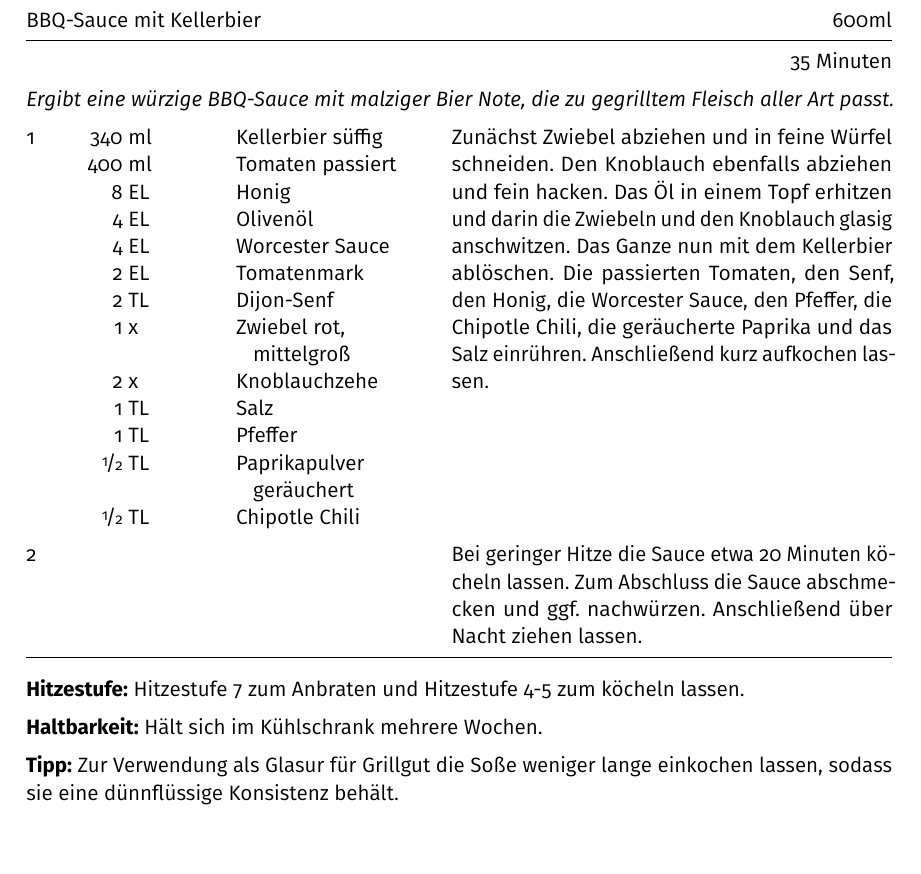
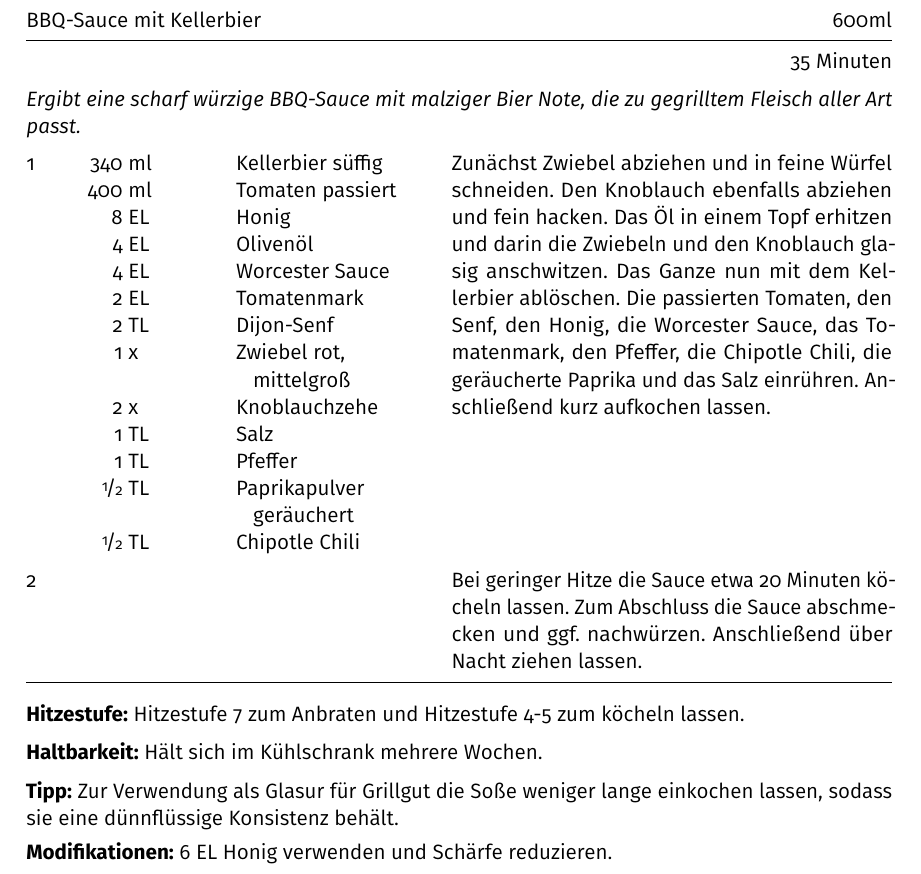
Before and after one commit to m-voit/recipes, a LaTeX document (recipe_bbq_sauce_beer/recipe_bbq_sauce_beer.tex): part of the page, cut so that both start at the same text, the shorter picture padded with empty space. Compiled offline with pdfLaTeX.

Commit message:
[recipe_bbq_sauce_beer] added missing ingredient to cooking instructions, added possible modifications of the recipe

```diff
--- a/recipe_bbq_sauce_beer/recipe_bbq_sauce_beer.tex
+++ b/recipe_bbq_sauce_beer/recipe_bbq_sauce_beer.tex
@@ -24,7 +24,7 @@
 \begin{recipe}{BBQ-Sauce mit Kellerbier} {600ml} {35 Minuten}
 
 \freeform
-\textit{Ergibt eine würzige BBQ-Sauce mit malziger Bier Note, die zu gegrilltem Fleisch aller Art passt.}
+\textit{Ergibt eine scharf würzige BBQ-Sauce mit malziger Bier Note, die zu gegrilltem Fleisch aller Art passt.}
 
 \ingredient[340]{ml}{Kellerbier süffig}
 \ingredient[400]{ml}{Tomaten passiert}
@@ -44,7 +44,7 @@ Zunächst Zwiebel abziehen und in feine Würfel schneiden.
 Den Knoblauch ebenfalls abziehen und fein hacken.
 Das Öl in einem Topf erhitzen und darin die Zwiebeln und den Knoblauch glasig anschwitzen.
 Das Ganze nun mit dem Kellerbier ablöschen.
-Die passierten Tomaten, den Senf, den Honig, die Worcester Sauce, den Pfeffer, die Chipotle Chili, die geräucherte Paprika und das Salz einrühren.
+Die passierten Tomaten, den Senf, den Honig, die Worcester Sauce, das Tomatenmark, den Pfeffer, die Chipotle Chili, die geräucherte Paprika und das Salz einrühren.
 Anschließend kurz aufkochen lassen.
 
 \newstep
@@ -67,5 +67,9 @@ Hält sich im Kühlschrank mehrere Wochen.
 \textbf{Tipp:}
 Zur Verwendung als Glasur für Grillgut die Soße weniger lange einkochen lassen, sodass sie eine dünnflüssige Konsistenz behält.
 
+\freeform
+\textbf{Modifikationen:}
+6 EL Honig verwenden und Schärfe reduzieren.
+
 \end{recipe}
 \end{document}
```
Also changed, not shown: recipe_bbq_sauce_beer/recipe_bbq_sauce_beer.pdf.
